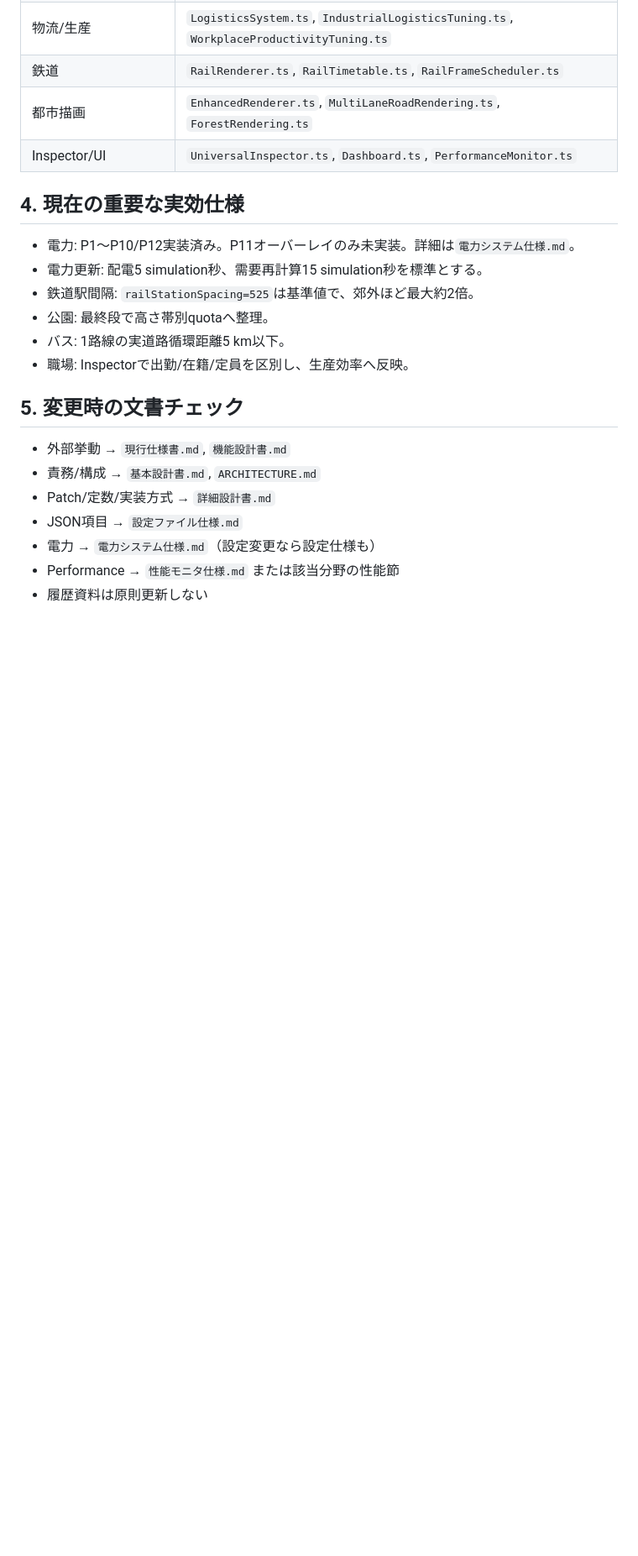
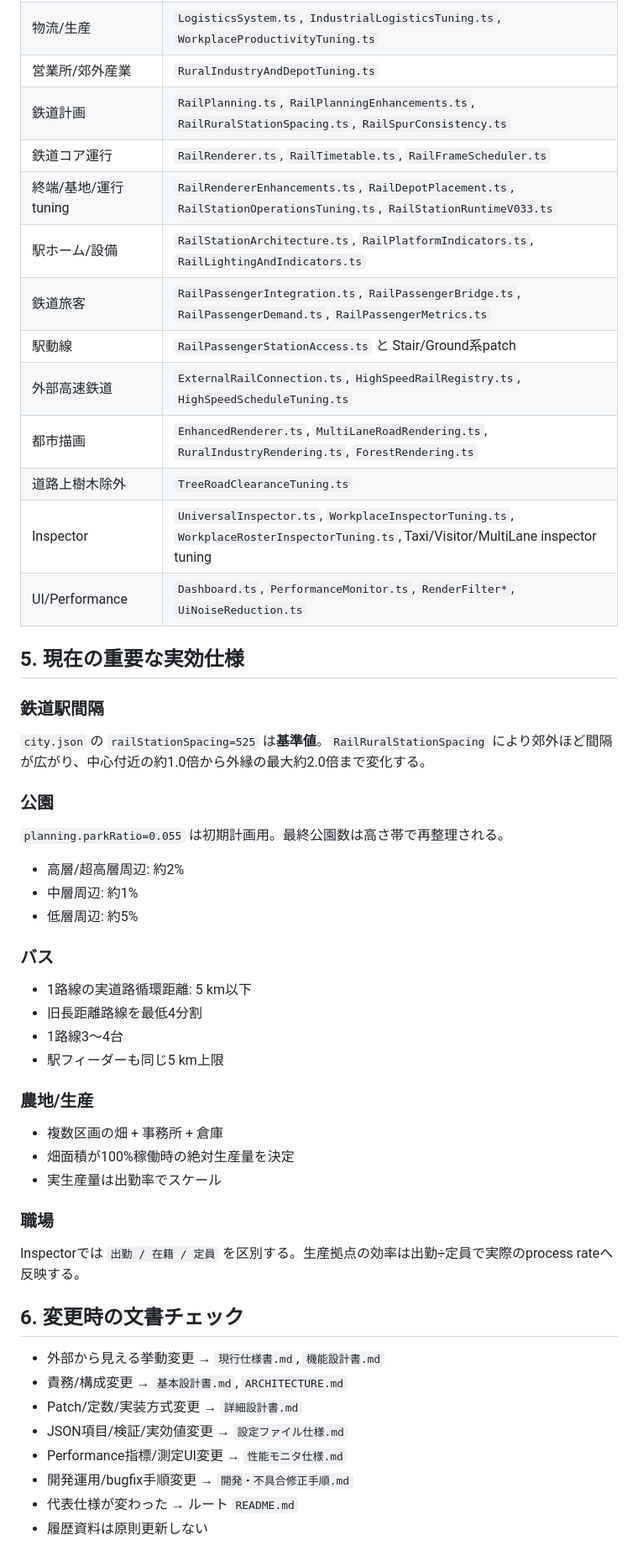
Before and after one commit to SUIREN-KazutoHashimoto/City-Sim, a Markdown page: doc/README.md, the part around one of its changes. Shown at 84% size. GitHub-like rendering; blank space fills up the shorter version.

```diff
--- a/doc/README.md
+++ b/doc/README.md
@@ -45,23 +55,55 @@ City-Simでは**現行ソースコードを最終的な正**とする。
 | 物流/生産 | `LogisticsSystem.ts`, `IndustrialLogisticsTuning.ts`, `WorkplaceProductivityTuning.ts` |
-| 鉄道 | `RailRenderer.ts`, `RailTimetable.ts`, `RailFrameScheduler.ts` |
-| 都市描画 | `EnhancedRenderer.ts`, `MultiLaneRoadRendering.ts`, `ForestRendering.ts` |
-| Inspector/UI | `UniversalInspector.ts`, `Dashboard.ts`, `PerformanceMonitor.ts` |
+| 営業所/郊外産業 | `RuralIndustryAndDepotTuning.ts` |
+| 鉄道計画 | `RailPlanning.ts`, `RailPlanningEnhancements.ts`, `RailRuralStationSpacing.ts`, `RailSpurConsistency.ts` |
+| 鉄道コア運行 | `RailRenderer.ts`, `RailTimetable.ts`, `RailFrameScheduler.ts` |
+| 終端/基地/運行tuning | `RailRendererEnhancements.ts`, `RailDepotPlacement.ts`, `RailStationOperationsTuning.ts`, `RailStationRuntimeV033.ts` |
+| 駅ホーム/設備 | `RailStationArchitecture.ts`, `RailPlatformIndicators.ts`, `RailLightingAndIndicators.ts` |
+| 鉄道旅客 | `RailPassengerIntegration.ts`, `RailPassengerBridge.ts`, `RailPassengerDemand.ts`, `RailPassengerMetrics.ts` |
+| 駅動線 | `RailPassengerStationAccess.ts` と Stair/Ground系patch |
+| 外部高速鉄道 | `ExternalRailConnection.ts`, `HighSpeedRailRegistry.ts`, `HighSpeedScheduleTuning.ts` |
+| 都市描画 | `EnhancedRenderer.ts`, `MultiLaneRoadRendering.ts`, `RuralIndustryRendering.ts`, `ForestRendering.ts` |
+| 道路上樹木除外 | `TreeRoadClearanceTuning.ts` |
+| Inspector | `UniversalInspector.ts`, `WorkplaceInspectorTuning.ts`, `WorkplaceRosterInspectorTuning.ts`, Taxi/Visitor/MultiLane inspector tuning |
+| UI/Performance | `Dashboard.ts`, `PerformanceMonitor.ts`, `RenderFilter*`, `UiNoiseReduction.ts` |
 
-## 4. 現在の重要な実効仕様
+## 5. 現在の重要な実効仕様
 
-- 電力: P1〜P10/P12実装済み。P11オーバーレイのみ未実装。詳細は`電力システム仕様.md`。
-- 電力更新: 配電5 simulation秒、需要再計算15 simulation秒を標準とする。
-- 鉄道駅間隔: `railStationSpacing=525`は基準値で、郊外ほど最大約2倍。
-- 公園: 最終段で高さ帯別quotaへ整理。
-- バス: 1路線の実道路循環距離5 km以下。
-- 職場: Inspectorで出勤/在籍/定員を区別し、生産効率へ反映。
+### 鉄道駅間隔
 
-## 5. 変更時の文書チェック
+`city.json` の `railStationSpacing=525` は**基準値**。`RailRuralStationSpacing` により郊外ほど間隔が広がり、中心付近の約1.0倍から外縁の最大約2.0倍まで変化する。
 
-- 外部挙動 → `現行仕様書.md`, `機能設計書.md`
-- 責務/構成 → `基本設計書.md`, `ARCHITECTURE.md`
-- Patch/定数/実装方式 → `詳細設計書.md`
-- JSON項目 → `設定ファイル仕様.md`
-- 電力 → `電力システム仕様.md`（設定変更なら設定仕様も）
-- Performance → `性能モニタ仕様.md` または該当分野の性能節
+### 公園
+
+`planning.parkRatio=0.055` は初期計画用。最終公園数は高さ帯で再整理される。
+
+- 高層/超高層周辺: 約2%
+- 中層周辺: 約1%
+- 低層周辺: 約5%
+
+### バス
+
+- 1路線の実道路循環距離: 5 km以下
+- 旧長距離路線を最低4分割
+- 1路線3～4台
+- 駅フィーダーも同じ5 km上限
+
+### 農地/生産
+
+- 複数区画の畑 + 事務所 + 倉庫
+- 畑面積が100%稼働時の絶対生産量を決定
+- 実生産量は出勤率でスケール
+
+### 職場
+
+Inspectorでは `出勤 / 在籍 / 定員` を区別する。生産拠点の効率は出勤÷定員で実際のprocess rateへ反映する。
+
+## 6. 変更時の文書チェック
+
+- 外部から見える挙動変更 → `現行仕様書.md`, `機能設計書.md`
+- 責務/構成変更 → `基本設計書.md`, `ARCHITECTURE.md`
+- Patch/定数/実装方式変更 → `詳細設計書.md`
+- JSON項目/検証/実効値変更 → `設定ファイル仕様.md`
+- Performance指標/測定UI変更 → `性能モニタ仕様.md`
+- 開発運用/bugfix手順変更 → `開発・不具合修正手順.md`
+- 代表仕様が変わった → ルート `README.md`
 - 履歴資料は原則更新しない
```
Also changed, not shown: other parts of doc/README.md (+32 -11 lines), doc/設定ファイル仕様.md (+219 -56 lines), doc/電力システム仕様.md (deleted, +0 -147 lines).
